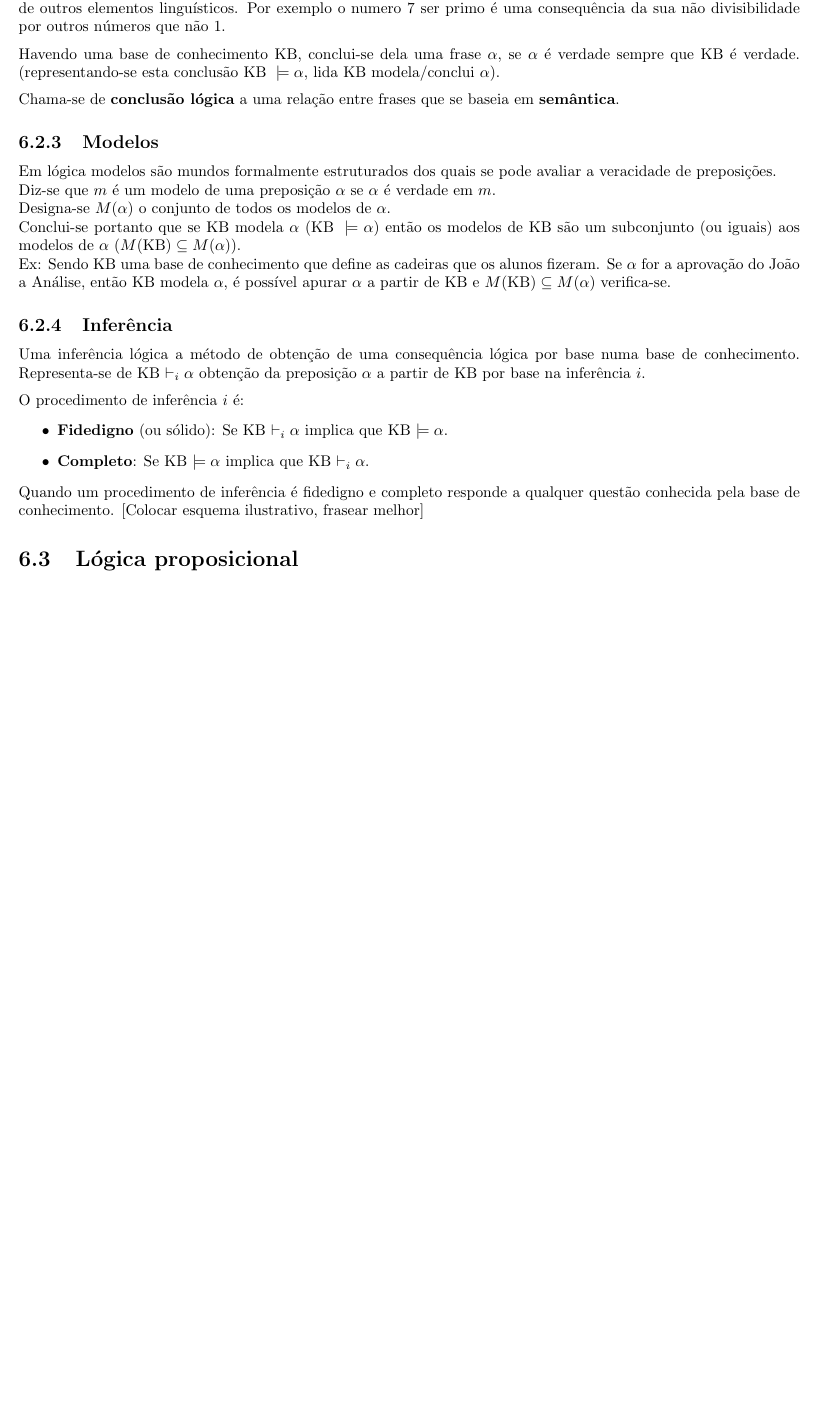
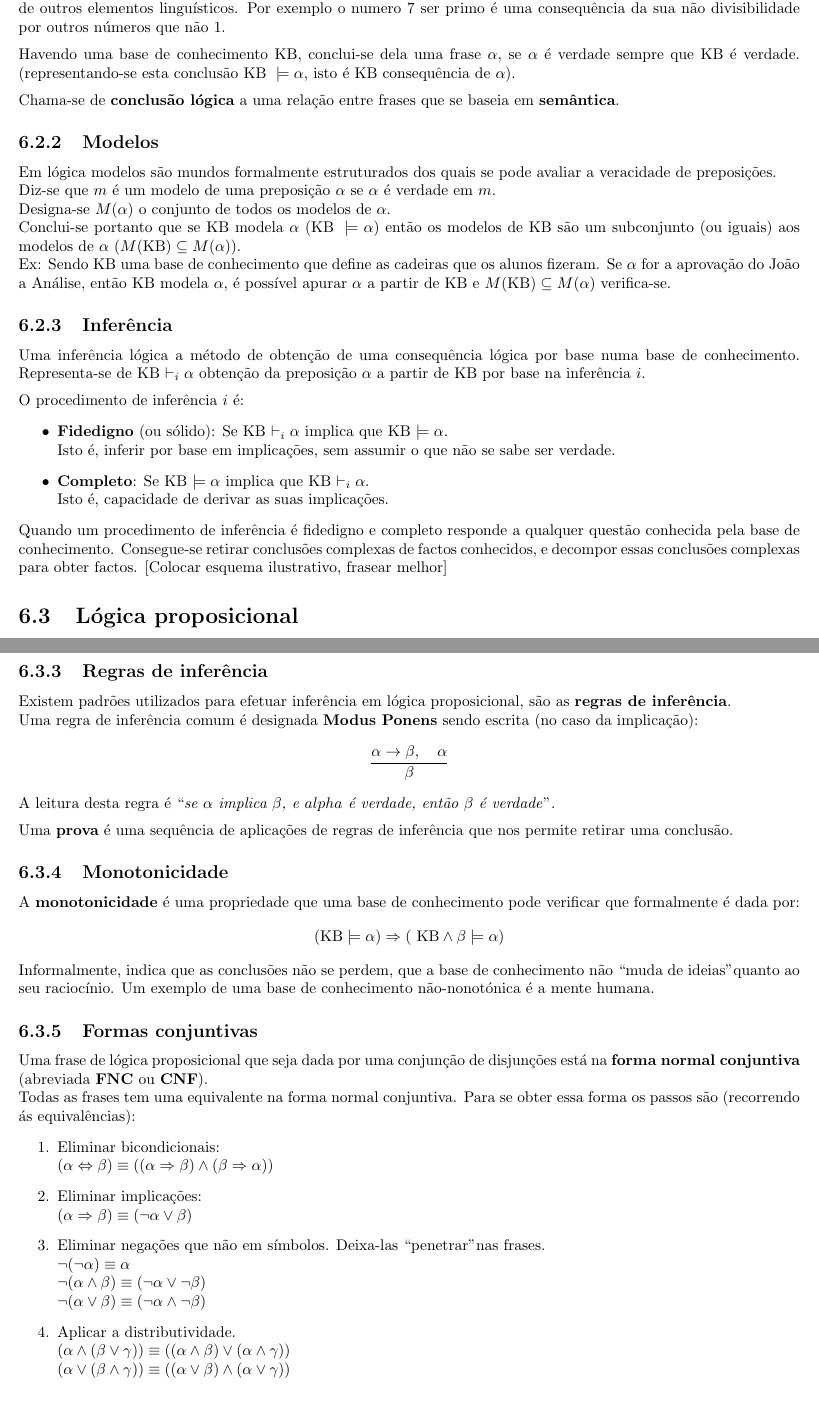
Before and after one commit to claudioap/Sinteses, a LaTeX document (IA.tex): part of page 16 of 18 before the commit and two parts of pages 16 and 18 of 19 after it, the two joined at a grey line, cut so that both start at the same text, the shorter picture padded with empty space. Compiled offline with pdfLaTeX.

Commit message:
IA: Correções lógica. Lógica proposicional.

```diff
--- a/IA.tex
+++ b/IA.tex
@@ -304,7 +307,7 @@ A \textbf{semântica} define o significado das frases.\\
 \indent Ex: Em preposições aritméticas a semântica define a verdade da preposição.
 \subsection{Conclusões}
 A uma \textbf{conclusão} (ou consequência) lógica, designa-se ao que obteve o seu valor semântico indiretamente, por via de outros elementos linguísticos. Por exemplo o numero 7 ser primo é uma consequência da sua não divisibilidade por outros números que não 1.\\[0.2cm]
-Havendo uma base de conhecimento KB, conclui-se dela uma frase $\alpha$, se $\alpha$ é verdade sempre que KB é verdade. (representando-se esta conclusão $\text{KB }\models \alpha$, lida KB modela/conclui $\alpha$).\\[0.2cm]
+Havendo uma base de conhecimento KB, conclui-se dela uma frase $\alpha$, se $\alpha$ é verdade sempre que KB é verdade. (representando-se esta conclusão $\text{KB }\models \alpha$, isto é KB consequência de $\alpha$).\\[0.2cm]
 Chama-se de \textbf{conclusão lógica} a uma relação entre frases que se baseia em \textbf{semântica}.
 \subsection{Modelos}
 Em lógica modelos são mundos formalmente estruturados dos quais se pode avaliar a veracidade de preposições.\\
@@ -316,10 +319,12 @@ Ex: Sendo KB uma base de conhecimento que define as cadeiras que os alunos fizer
 Uma inferência lógica a método de obtenção de uma consequência lógica por base numa base de conhecimento. Representa-se de KB $\vdash_i \alpha$ obtenção da preposição $\alpha$ a partir de KB por base na inferência $i$.\\[0.2cm]
 O procedimento de inferência $i$ é:
 \begin{itemize}
-\item \textbf{Fidedigno} (ou sólido): Se KB $\vdash_i \alpha$ implica que KB $\models \alpha$.
-\item \textbf{Completo}: Se KB $\models \alpha$ implica que KB $\vdash_i \alpha$.
+\item \textbf{Fidedigno} (ou sólido): Se KB $\vdash_i \alpha$ implica que KB $\models \alpha$.\\
+Isto é, inferir por base em implicações, sem assumir o que não se sabe ser verdade.
+\item \textbf{Completo}: Se KB $\models \alpha$ implica que KB $\vdash_i \alpha$.\\
+Isto é, capacidade de derivar as suas implicações.
 \end{itemize}
-Quando um procedimento de inferência é fidedigno e completo responde a qualquer questão conhecida pela base de conhecimento.
+Quando um procedimento de inferência é fidedigno e completo responde a qualquer questão conhecida pela base de conhecimento. Consegue-se retirar conclusões complexas de factos conhecidos, e decompor essas conclusões complexas para obter factos.
 [Colocar esquema ilustrativo, frasear melhor]
 \section{Lógica proposicional}
 A lógica proposicional é a lógica mais simples. Ilustra conceitos básicos por base em símbolos (variáveis) proposicionais para constituição de proposições (frases).\\
@@ -366,6 +371,34 @@ A insatisfabilidade pode ser relacionado com a consequência (pelo teorema acima
 KB $\models \alpha$ é valida apenas se KB $\wedge \neg \alpha$ for insatisfazivel.
 \end{center}
 Um exemplo da utilização da utilidade deste caso do teorema é a prova por redução ao absurdo.
+\subsection{Regras de inferência}
+Existem padrões utilizados para efetuar inferência em lógica proposicional, são as \textbf{regras de inferência}.\\
+Uma regra de inferência comum é designada \textbf{Modus Ponens} sendo escrita (no caso da implicação):
+$$\frac{\alpha\to \beta, \quad \alpha}{\beta}$$
+A leitura desta regra é ``\textit{se $\alpha$ implica $\beta$, e $alpha$ é verdade, então $\beta$ é verdade}".\\[0.2cm]
+Uma \textbf{prova} é uma sequência de aplicações de regras de inferência que nos permite retirar uma conclusão.
+\subsection{Monotonicidade}
+A \textbf{monotonicidade} é uma propriedade que uma base de conhecimento pode verificar que formalmente é dada por:
+$$(\text{KB}\models \alpha) \Rightarrow (\text{ KB}\wedge \beta \models \alpha)$$
+Informalmente, indica que as conclusões não se perdem, que a base de conhecimento não ``muda de ideias" quanto ao seu raciocínio.
+Um exemplo de uma base de conhecimento não-nonotónica é a mente humana.
+\subsection{Formas conjuntivas}
+Uma frase de lógica proposicional que seja dada por uma conjunção de disjunções está na \textbf{forma normal conjuntiva} (abreviada \textbf{FNC} ou \textbf{CNF}).\\
+Todas as frases tem uma equivalente na forma normal conjuntiva. Para se obter essa forma os passos são (recorrendo ás equivalências):
+\begin{enumerate}
+\item Eliminar bicondicionais:\\
+$(\alpha \Leftrightarrow \beta) \equiv ((\alpha \Rightarrow \beta) \wedge (\beta \Rightarrow \alpha))$
+\item Eliminar implicações:\\
+$(\alpha \Rightarrow \beta) \equiv (\neg \alpha \vee \beta)$
+\item Eliminar negações que não em símbolos. Deixa-las ``penetrar" nas frases.\\
+$\neg(\neg \alpha) \equiv \alpha$\\
+$\neg(\alpha \wedge \beta) \equiv (\neg \alpha \vee \neg \beta)$\\
+$\neg(\alpha \vee \beta) \equiv (\neg \alpha \wedge \neg \beta)$
+\item Aplicar a distributividade.\\
+$(\alpha \wedge (\beta \vee \gamma)) \equiv ((\alpha \wedge \beta) \vee (\alpha \wedge \gamma))$\\
+$(\alpha \vee (\beta \wedge \gamma)) \equiv ((\alpha \vee \beta) \wedge (\alpha \vee \gamma))$
+\end{enumerate}
+\pagebreak
 \section{Exemplo: Mundo do Wumpus}
 O mundo do Wumpus é um exemplo de um puzzle que pode ser resolvível com um agente.\\
 É caraterizado por um mapa em grelha com diversas armadilhas, um inimigo, e um tesouro que se pretende obter.\\
```
Also changed, not shown: IA.tex (13 more changed lines).
